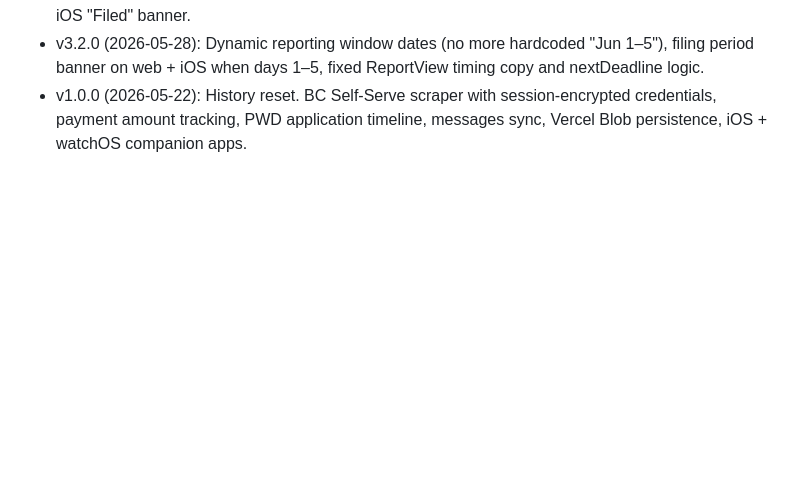
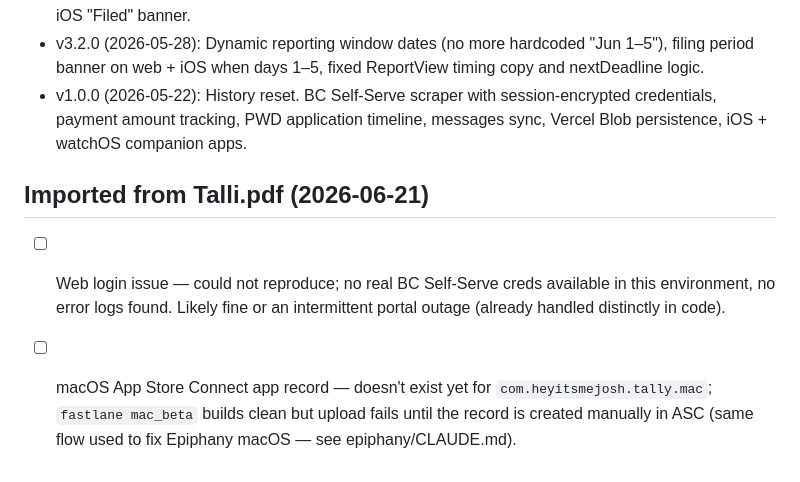
Before and after one commit to nulljosh/talli, a Markdown page: CLAUDE.md, the part around the change. Drawn GitHub-style; blank space fills up the shorter version.

Commit message:
Import unresolved /tasks items from Talli.pdf into CLAUDE.md
Co-Authored-By: Claude Sonnet 4.6 <noreply@anthropic.com>

```diff
--- a/CLAUDE.md
+++ b/CLAUDE.md
@@ -50,3 +50,7 @@ npm run upload-blob # upload to Vercel Blob
 - v3.3.0 (2026-05-28): Banner correctness (suppresses when already filed, shows "Filed" confirmation), "File now" button in banner, auto-scrape on mount days 1-5 (localStorage-gated 6h), calendar days 1-5 highlighted + legend entry, iOS report-filed state wired to AppState, watchOS filing window indicator, iOS "Filed" banner.
 - v3.2.0 (2026-05-28): Dynamic reporting window dates (no more hardcoded "Jun 1–5"), filing period banner on web + iOS when days 1–5, fixed ReportView timing copy and nextDeadline logic.
 - v1.0.0 (2026-05-22): History reset. BC Self-Serve scraper with session-encrypted credentials, payment amount tracking, PWD application timeline, messages sync, Vercel Blob persistence, iOS + watchOS companion apps.
+
+## Imported from Talli.pdf (2026-06-21)
+- [ ] Web login issue — could not reproduce; no real BC Self-Serve creds available in this environment, no error logs found. Likely fine or an intermittent portal outage (already handled distinctly in code).
+- [ ] macOS App Store Connect app record — doesn't exist yet for `com.heyitsmejosh.tally.mac`; `fastlane mac_beta` builds clean but upload fails until the record is created manually in ASC (same flow used to fix Epiphany macOS — see epiphany/CLAUDE.md).
```
